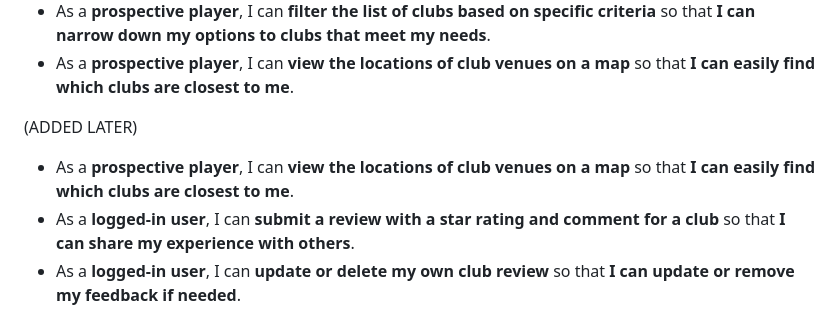
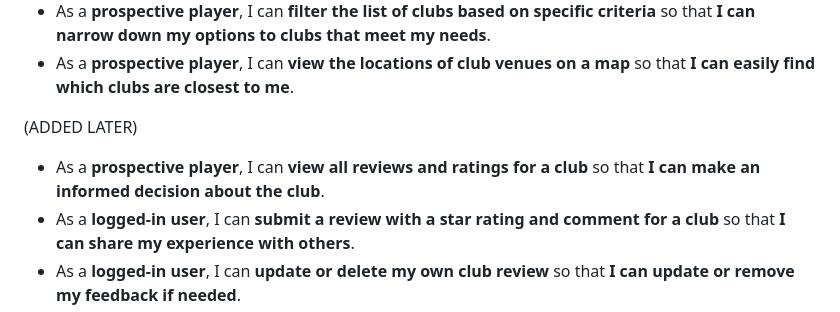
Before and after one commit to lowrycode/table-tennis-league, a Markdown page: readme-resources/user_stories.md, the part around the change. Rendered like a GitHub page.

Commit message:
Replace duplicated map location user story with club reviews user story

```diff
--- a/readme-resources/user_stories.md
+++ b/readme-resources/user_stories.md
@@ -53,7 +53,7 @@ The [**Sprints Log**](sprint_log.md) document contains more details about each u
 
 (ADDED LATER)
 
-- As a **prospective player**, I can **view the locations of club venues on a map** so that **I can easily find which clubs are closest to me**.
+- As a **prospective player**, I can **view all reviews and ratings for a club** so that **I can make an informed decision about the club**.
 - As a **logged-in user**, I can **submit a review with a star rating and comment for a club** so that **I can share my experience with others**.
 - As a **logged-in user**, I can **update or delete my own club review** so that **I can update or remove my feedback if needed**.
 
```
